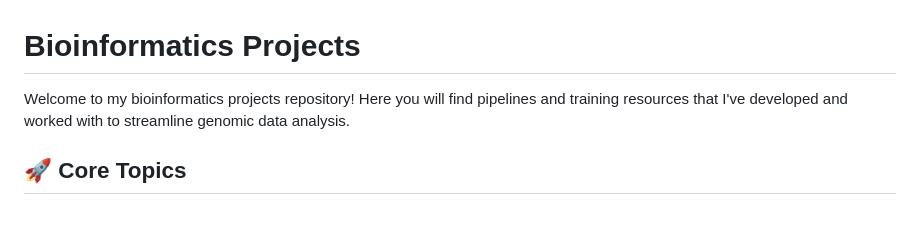
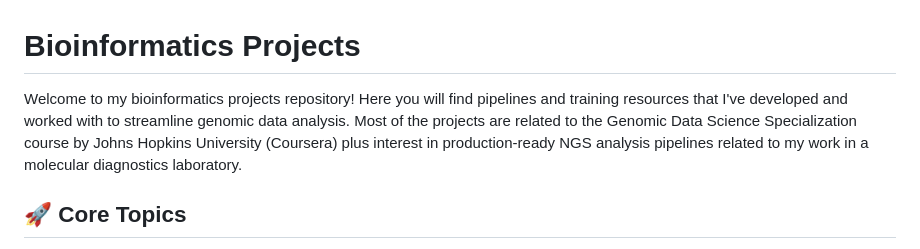
Before and after one commit to paul-london/Bioinformatics, a Markdown page: README.md, the part around the change. GitHub-like rendering; blank space fills up the shorter version.

```diff
--- a/README.md
+++ b/README.md
@@ -1,6 +1,6 @@
 # Bioinformatics Projects
 
-Welcome to my bioinformatics projects repository! Here you will find pipelines and training resources that I've developed and worked with to streamline genomic data analysis.
+Welcome to my bioinformatics projects repository! Here you will find pipelines and training resources that I've developed and worked with to streamline genomic data analysis. Most of the projects are related to the Genomic Data Science Specialization course by Johns Hopkins University (Coursera) plus interest in production-ready NGS analysis pipelines related to my work in a molecular diagnostics laboratory.
 
 ## 🚀 Core Topics
 
```
